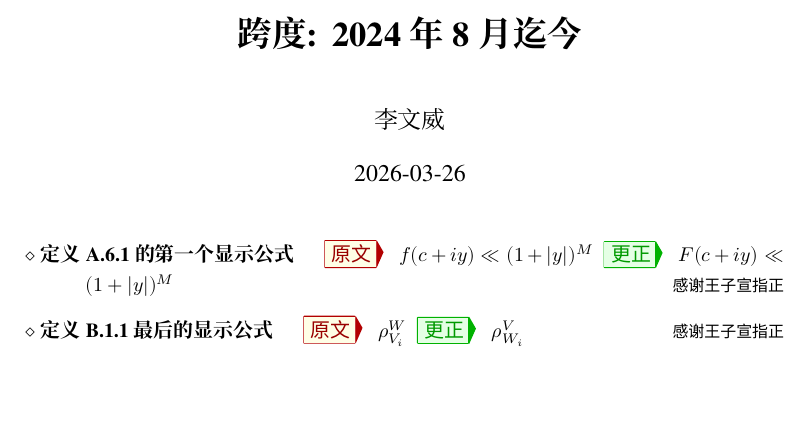
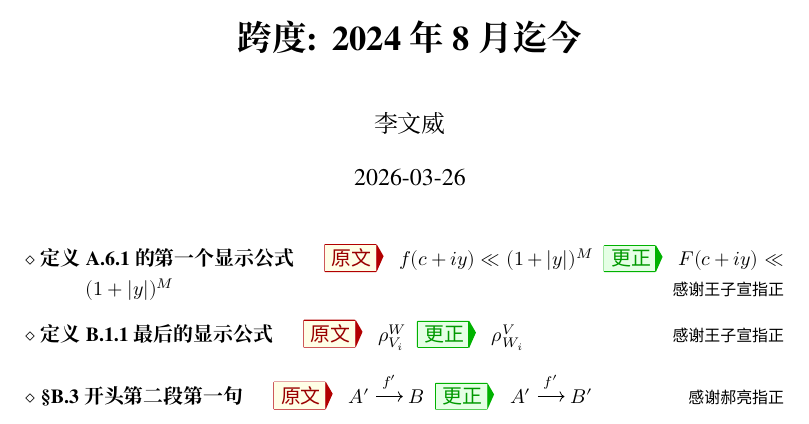
Before and after one commit to wenweili/Modulform, a LaTeX document (Errata-Modulform.tex): part of the page, cut so that both start at the same text. Compiled offline with XeLaTeX; a missing font is replaced by an installed copy or a similar font.

Commit message:
Fix typos

```diff
--- a/Errata-Modulform.tex
+++ b/Errata-Modulform.tex
@@ -81,5 +81,10 @@
 		\Orig $\rho^W_{V_i}$
 		\Corr $\rho^V_{W_i}$
 		\Thx{感谢王子宣指正}
+
+		\item[\S B.3 开头第二段第一句]
+		\Orig $A' \xrightarrow{f'} B$
+		\Corr $A' \xrightarrow{f'} B'$
+		\Thx{感谢郝亮指正}
 	\end{Errata}
 \end{document}
```
Also changed, not shown: app2.tex (+1 -1 lines), Errata-Modulform.pdf, Modulform.pdf.
